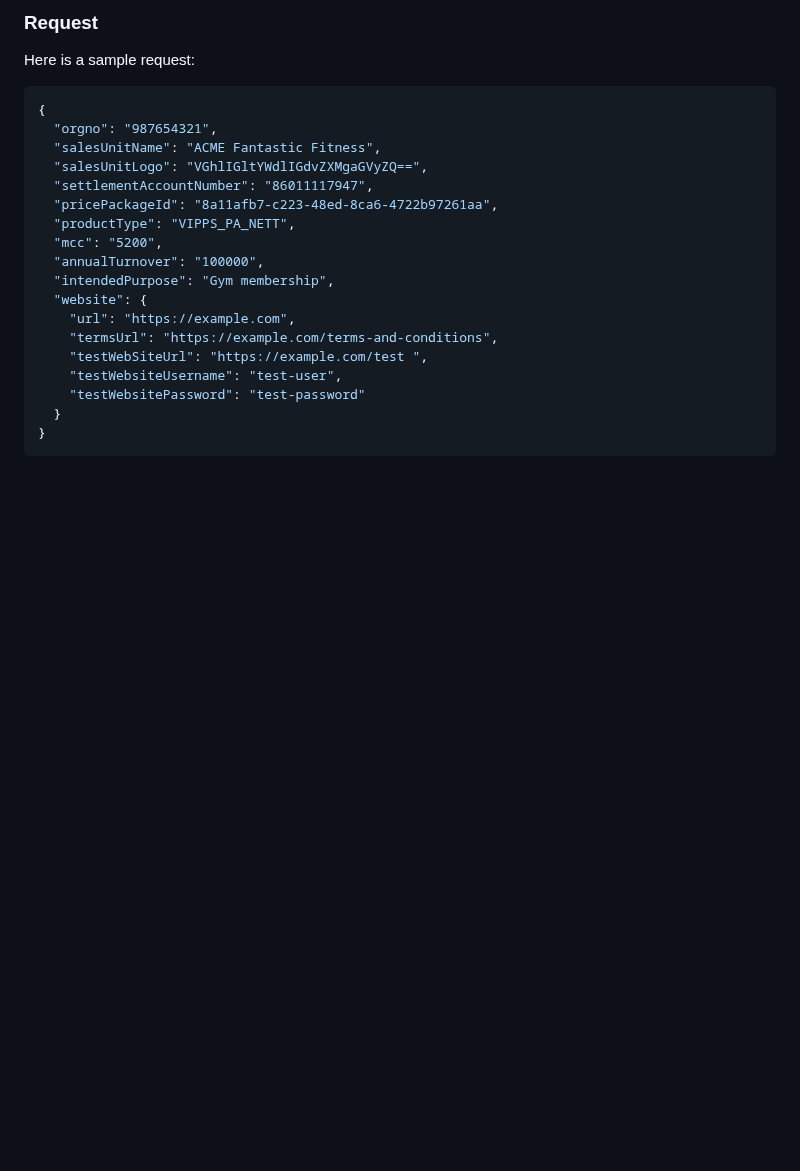
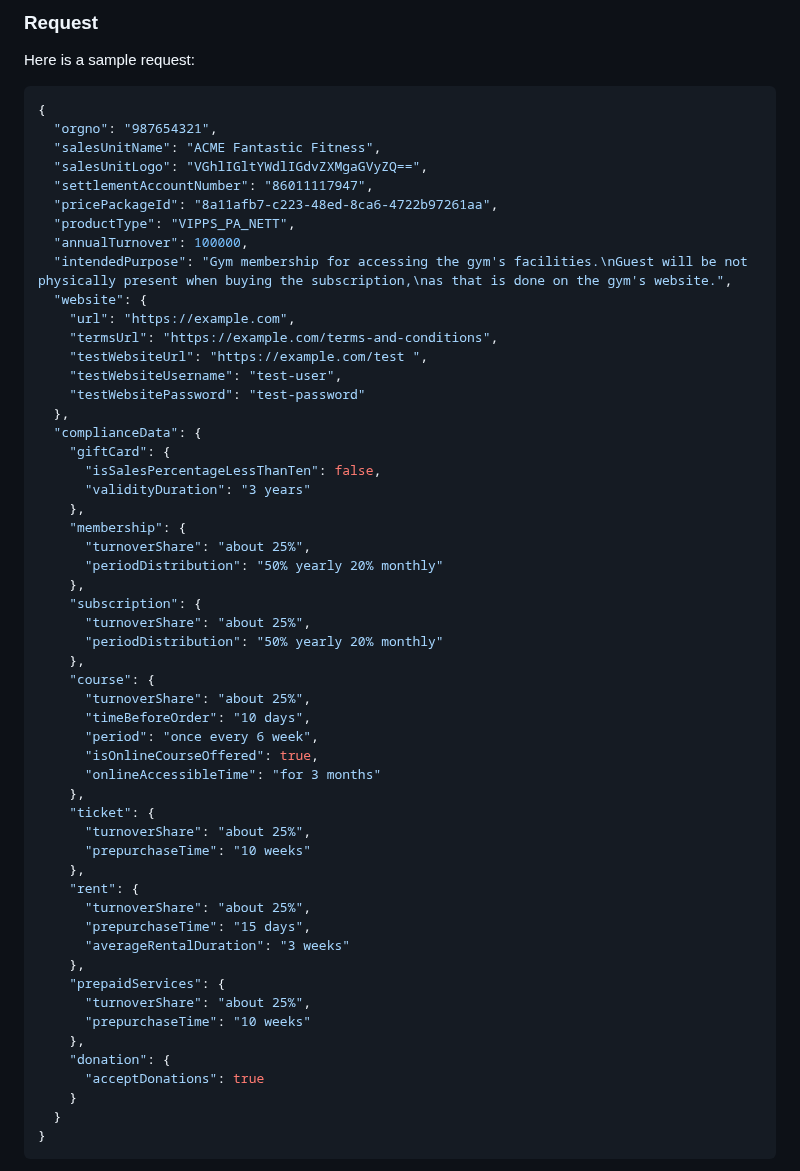
Before and after one commit to vippsas/vipps-partner-api, a Markdown page: vipps-partner-api.md, the part around the change. Drawn GitHub-style; blank space fills up the shorter version.

Commit message:
Correct example

````diff
--- a/vipps-partner-api.md
+++ b/vipps-partner-api.md
@@ -260,15 +260,51 @@ Here is a sample request:
   "settlementAccountNumber": "86011117947",
   "pricePackageId": "8a11afb7-c223-48ed-8ca6-4722b97261aa",
   "productType": "VIPPS_PA_NETT",
-  "mcc": "5200",
-  "annualTurnover": "100000",
-  "intendedPurpose": "Gym membership",
+  "annualTurnover": 100000,
+  "intendedPurpose": "Gym membership for accessing the gym's facilities.\nGuest will be not physically present when buying the subscription,\nas that is done on the gym's website.",
   "website": {
     "url": "https://example.com",
     "termsUrl": "https://example.com/terms-and-conditions",
-    "testWebSiteUrl": "https://example.com/test ",
+    "testWebsiteUrl": "https://example.com/test ",
     "testWebsiteUsername": "test-user",
     "testWebsitePassword": "test-password"
+  },
+  "complianceData": {
+    "giftCard": {
+      "isSalesPercentageLessThanTen": false,
+      "validityDuration": "3 years"
+    },
+    "membership": {
+      "turnoverShare": "about 25%",
+      "periodDistribution": "50% yearly 20% monthly"
+    },
+    "subscription": {
+      "turnoverShare": "about 25%",
+      "periodDistribution": "50% yearly 20% monthly"
+    },
+    "course": {
+      "turnoverShare": "about 25%",
+      "timeBeforeOrder": "10 days",
+      "period": "once every 6 week",
+      "isOnlineCourseOffered": true,
+      "onlineAccessibleTime": "for 3 months"
+    },
+    "ticket": {
+      "turnoverShare": "about 25%",
+      "prepurchaseTime": "10 weeks"
+    },
+    "rent": {
+      "turnoverShare": "about 25%",
+      "prepurchaseTime": "15 days",
+      "averageRentalDuration": "3 weeks"
+    },
+    "prepaidServices": {
+      "turnoverShare": "about 25%",
+      "prepurchaseTime": "10 weeks"
+    },
+    "donation": {
+      "acceptDonations": true
+    }
   }
 }
 ```
````
